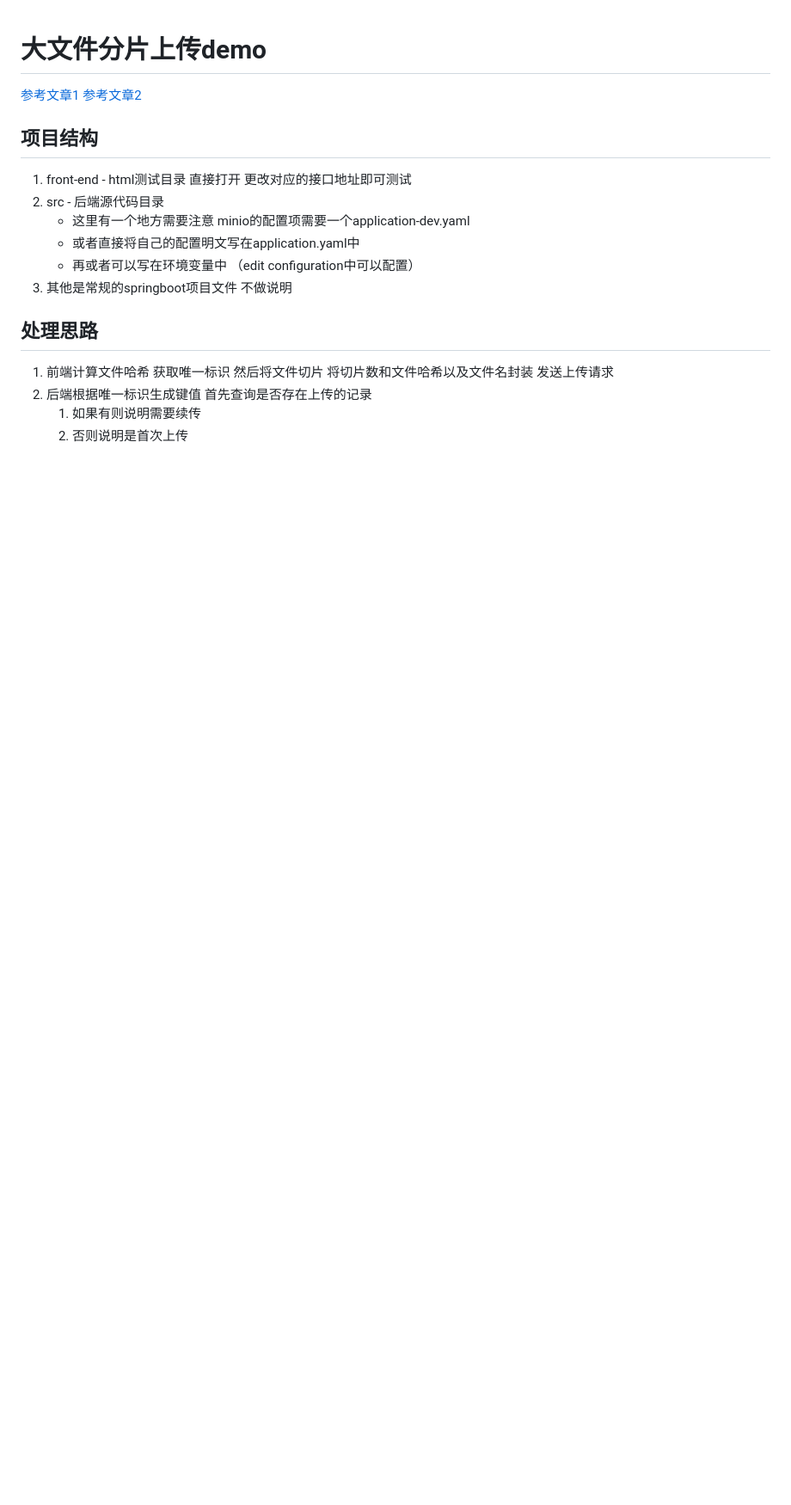
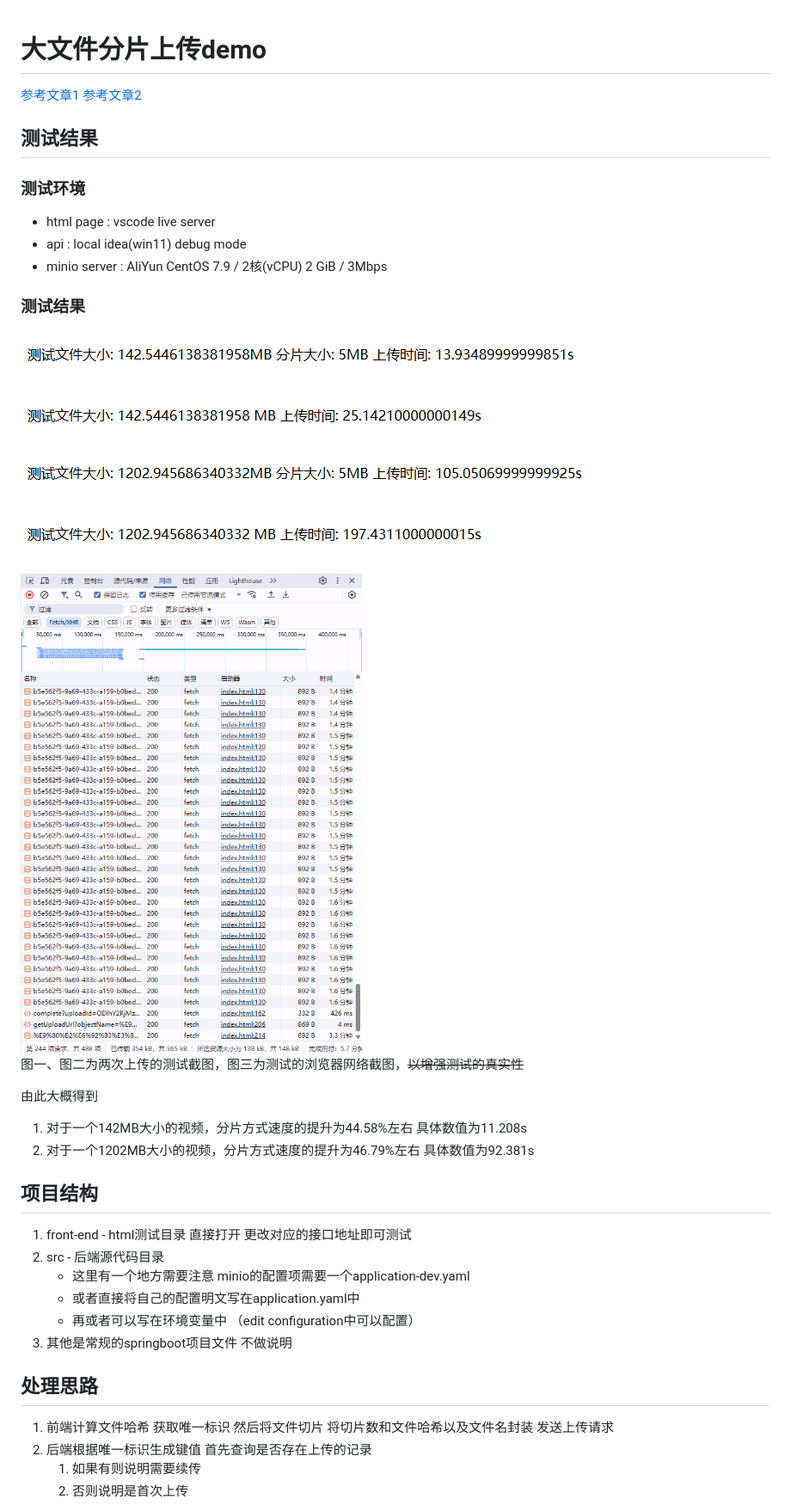
Before and after one commit to yuqiu2004/sliceUploadDemo, a Markdown page: readme.md, the part around the change. Shown: that part at 86% size. GitHub-like rendering; pictures changed too: assets/chunks.png (added), assets/test1.png (added), assets/test2.png (added); blank space fills up the shorter version.

Commit message:
测试结果

```diff
--- a/readme.md
+++ b/readme.md
@@ -2,6 +2,26 @@
 
 [参考文章1](https://juejin.cn/post/7213275960900632632)
 [参考文章2](https://juejin.cn/post/7039554714077233189)
+
+## 测试结果
+
+### 测试环境
+
+- html page : vscode live server
+- api : local idea(win11) debug mode
+- minio server : AliYun CentOS 7.9 / 2核(vCPU) 2 GiB / 3Mbps
+
+### 测试结果
+
+<img src="./assets/test1.png" alt="测试结果1">
+<img src="./assets/test2.png" alt="测试结果2">
+<img src="./assets/chunks.png" alt="网络情况">
+
+图一、图二为两次上传的测试截图，图三为测试的浏览器网络截图，~~以增强测试的真实性~~
+
+由此大概得到
+1. 对于一个142MB大小的视频，分片方式速度的提升为44.58%左右 具体数值为11.208s
+2. 对于一个1202MB大小的视频，分片方式速度的提升为46.79%左右 具体数值为92.381s
 
 ## 项目结构
 
```
